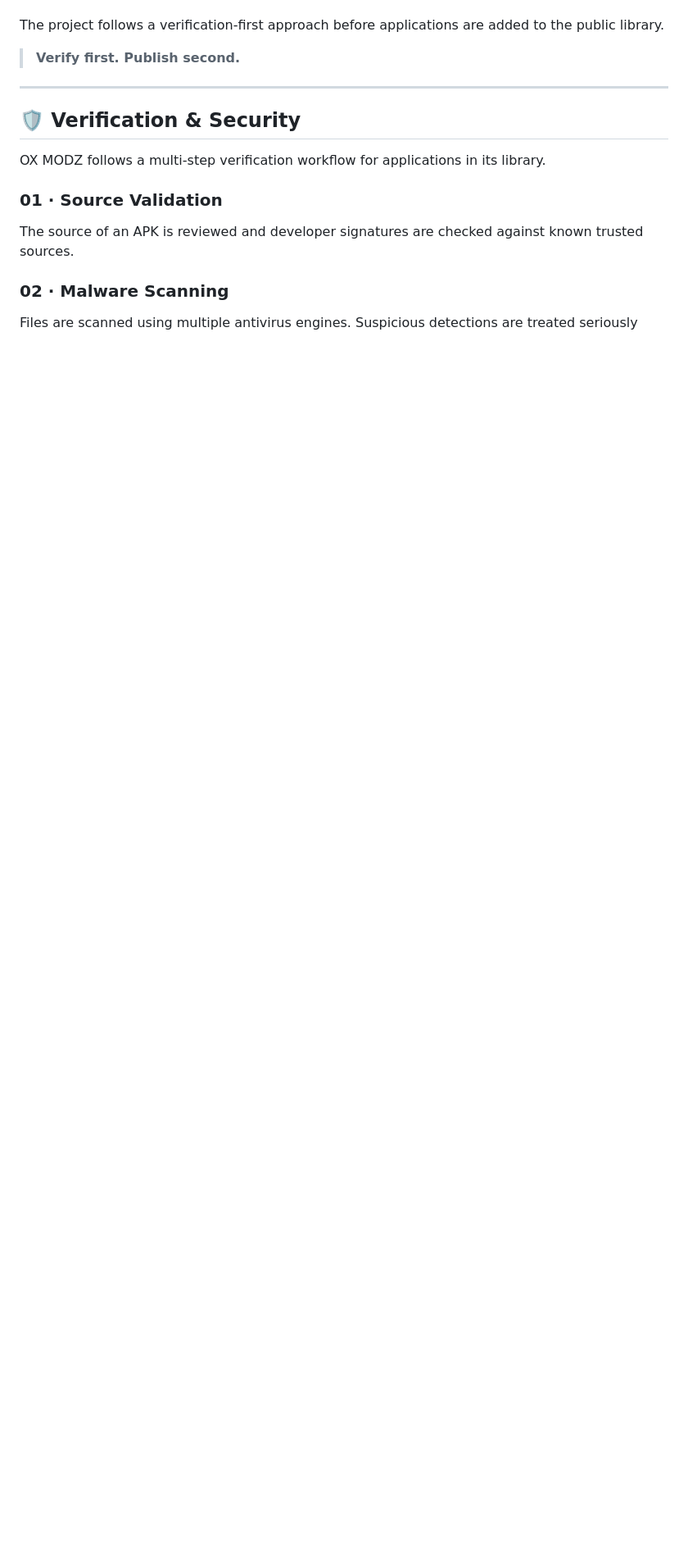
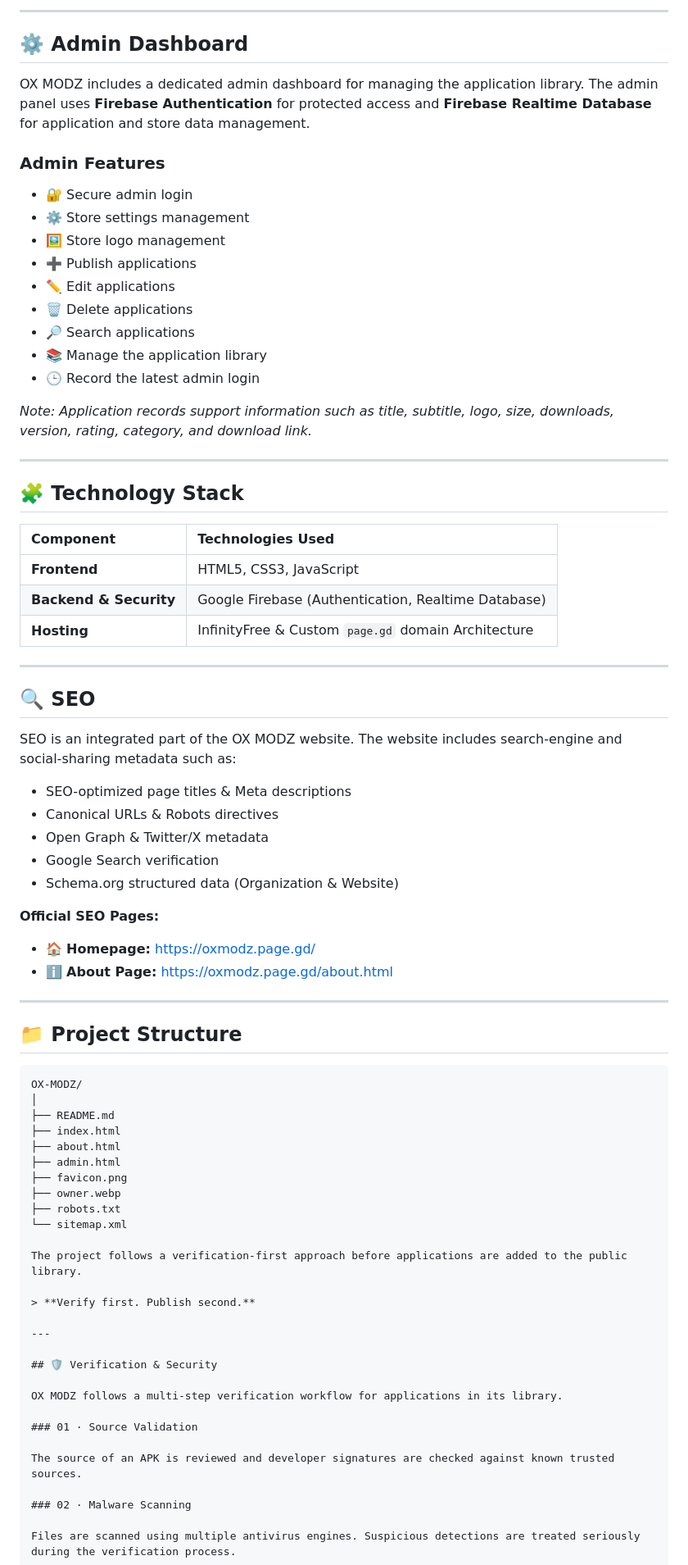
Before and after one commit to aiwebnix-oss/ox-modz, a Markdown page: README.md, the part around one of its changes. Shown at 82% size. Rendered like a GitHub page; blank space fills up the shorter version.

````diff
--- a/README.md
+++ b/README.md
@@ -20,3 +70,63 @@ The platform focuses on verified Android applications, games, premium apps, and
+---
+
+## ⚙️ Admin Dashboard
+
+OX MODZ includes a dedicated admin dashboard for managing the application library. The admin panel uses **Firebase Authentication** for protected access and **Firebase Realtime Database** for application and store data management.
+
+### Admin Features
+* 🔐 Secure admin login
+* ⚙️ Store settings management
+* 🖼️ Store logo management
+* ➕ Publish applications
+* ✏️ Edit applications
+* 🗑️ Delete applications
+* 🔎 Search applications
+* 📚 Manage the application library
+* 🕒 Record the latest admin login
+
+*Note: Application records support information such as title, subtitle, logo, size, downloads, version, rating, category, and download link.*
+
+---
+
+## 🧩 Technology Stack
+
+| Component | Technologies Used |
+| :--- | :--- |
+| **Frontend** | HTML5, CSS3, JavaScript |
+| **Backend & Security** | Google Firebase (Authentication, Realtime Database) |
+| **Hosting** | InfinityFree & Custom `page.gd` domain Architecture |
+
+---
+
+## 🔍 SEO
+
+SEO is an integrated part of the OX MODZ website. The website includes search-engine and social-sharing metadata such as:
+
+* SEO-optimized page titles & Meta descriptions
+* Canonical URLs & Robots directives
+* Open Graph & Twitter/X metadata
+* Google Search verification
+* Schema.org structured data (Organization & Website)
+
+**Official SEO Pages:**
+* 🏠 **Homepage:** https://oxmodz.page.gd/
+* ℹ️ **About Page:** https://oxmodz.page.gd/about.html
+
+---
+
+## 📁 Project Structure
+
+```text
+OX-MODZ/
+│
+├── README.md
+├── index.html
+├── about.html
+├── admin.html
+├── favicon.png
+├── owner.webp
+├── robots.txt
+└── sitemap.xml
 
 The project follows a verification-first approach before applications are added to the public library.
 
````
Also changed, not shown: other parts of README.md (+60 -10 lines).
